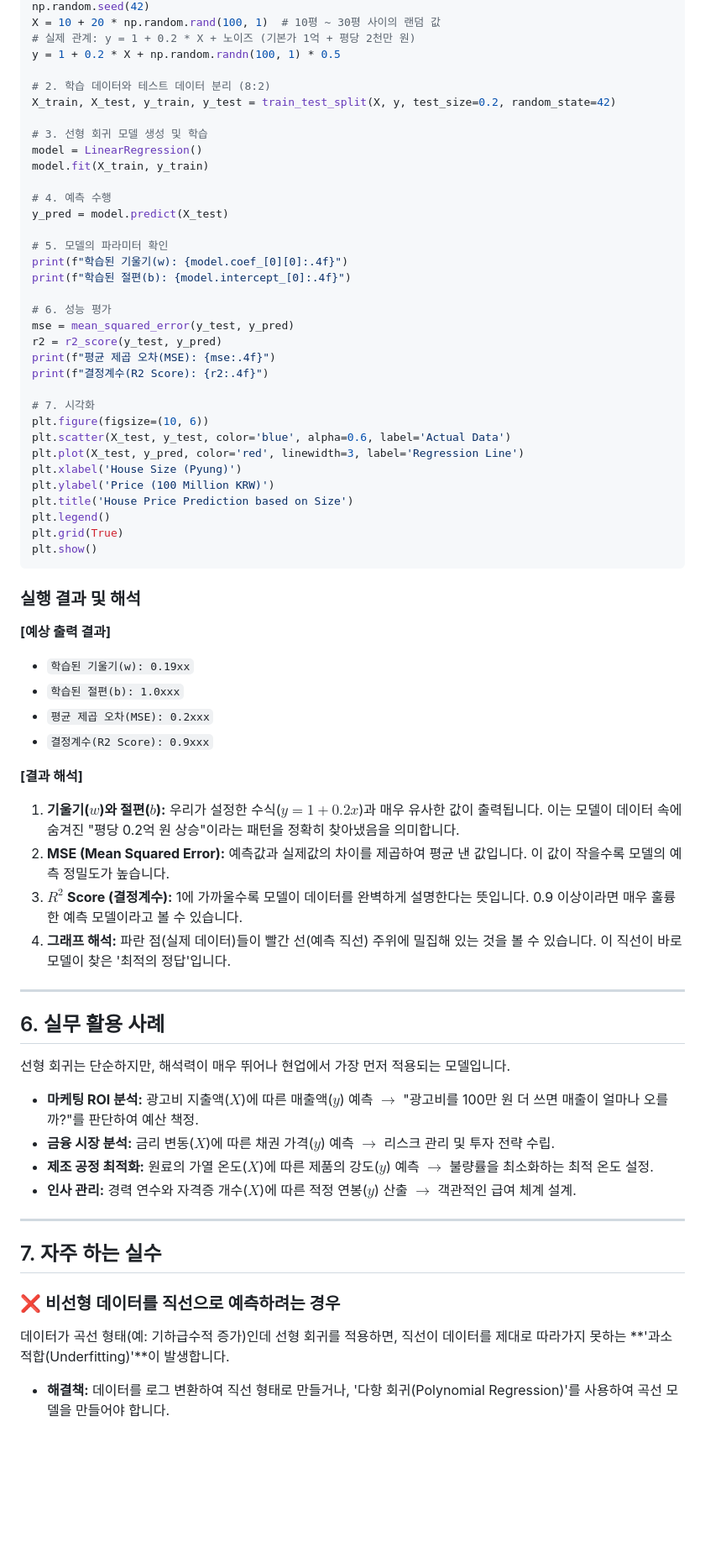
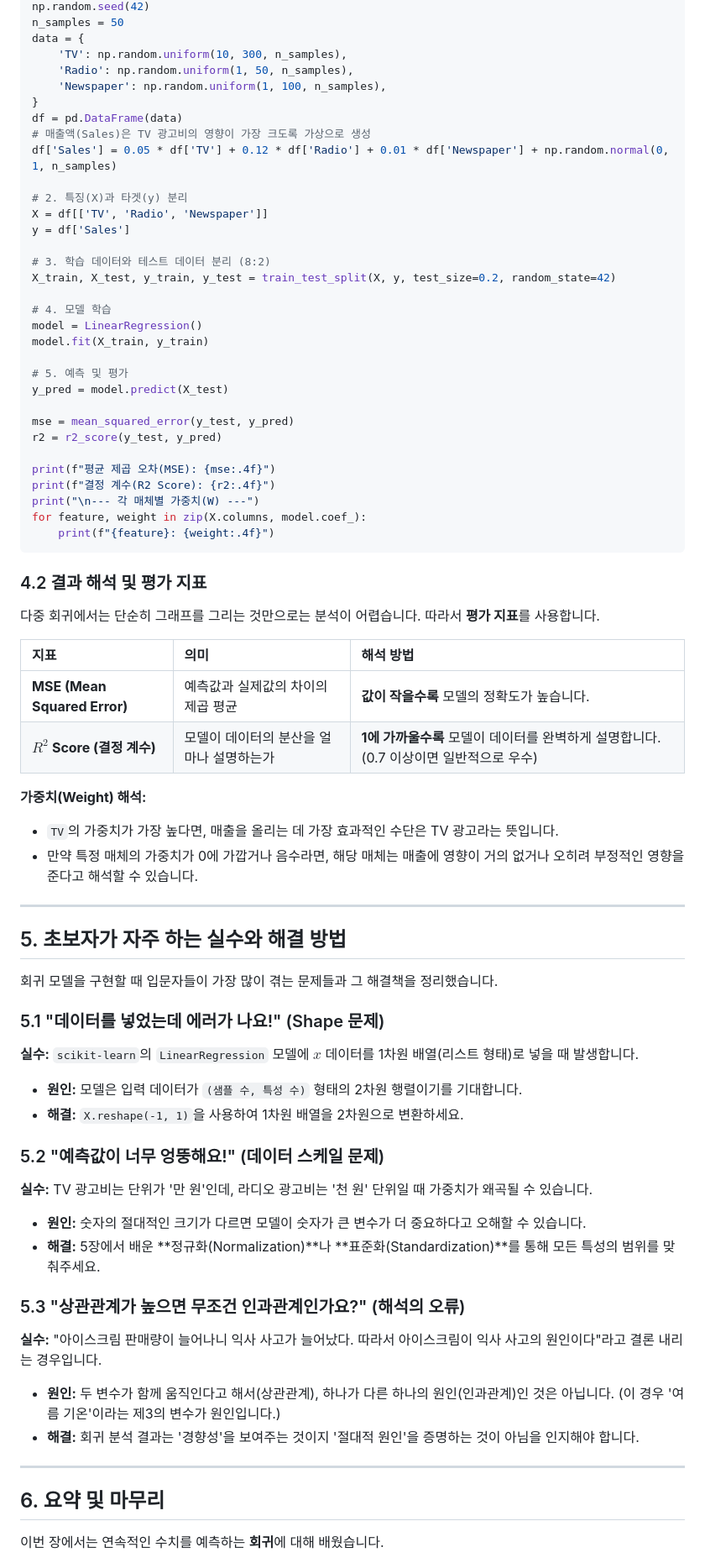
Before and after one commit to sayoon01/ai-books, a Markdown page: 파이썬으로-배우는-머신러닝/chapter-07.md, the part around one of its changes. Shown at 84% size. GitHub-like rendering; blank space fills up the shorter version.

Commit message:
feat(파이썬으로-배우는-머신러닝): chapter-07 회귀

````diff
--- a/파이썬으로-배우는-머신러닝/chapter-07.md
+++ b/파이썬으로-배우는-머신러닝/chapter-07.md
@@ -91,70 +155,75 @@ from sklearn.metrics import mean_squared_error, r2_score
 np.random.seed(42)
-X = 10 + 20 * np.random.rand(100, 1)  # 10평 ~ 30평 사이의 랜덤 값
-# 실제 관계: y = 1 + 0.2 * X + 노이즈 (기본가 1억 + 평당 2천만 원)
-y = 1 + 0.2 * X + np.random.randn(100, 1) * 0.5
+n_samples = 50
+data = {
+    'TV': np.random.uniform(10, 300, n_samples),
+    'Radio': np.random.uniform(1, 50, n_samples),
+    'Newspaper': np.random.uniform(1, 100, n_samples),
+}
+df = pd.DataFrame(data)
+# 매출액(Sales)은 TV 광고비의 영향이 가장 크도록 가상으로 생성
+df['Sales'] = 0.05 * df['TV'] + 0.12 * df['Radio'] + 0.01 * df['Newspaper'] + np.random.normal(0, 1, n_samples)
 
-# 2. 학습 데이터와 테스트 데이터 분리 (8:2)
+# 2. 특징(X)과 타겟(y) 분리
+X = df[['TV', 'Radio', 'Newspaper']]
+y = df['Sales']
+
+# 3. 학습 데이터와 테스트 데이터 분리 (8:2)
 X_train, X_test, y_train, y_test = train_test_split(X, y, test_size=0.2, random_state=42)
 
-# 3. 선형 회귀 모델 생성 및 학습
+# 4. 모델 학습
 model = LinearRegression()
 model.fit(X_train, y_train)
 
-# 4. 예측 수행
+# 5. 예측 및 평가
 y_pred = model.predict(X_test)
 
-# 5. 모델의 파라미터 확인
-print(f"학습된 기울기(w): {model.coef_[0][0]:.4f}")
-print(f"학습된 절편(b): {model.intercept_[0]:.4f}")
-
-# 6. 성능 평가
 mse = mean_squared_error(y_test, y_pred)
 r2 = r2_score(y_test, y_pred)
+
 print(f"평균 제곱 오차(MSE): {mse:.4f}")
-print(f"결정계수(R2 Score): {r2:.4f}")
-
-# 7. 시각화
-plt.figure(figsize=(10, 6))
-plt.scatter(X_test, y_test, color='blue', alpha=0.6, label='Actual Data')
-plt.plot(X_test, y_pred, color='red', linewidth=3, label='Regression Line')
-plt.xlabel('House Size (Pyung)')
-plt.ylabel('Price (100 Million KRW)')
-plt.title('House Price Prediction based on Size')
-plt.legend()
-plt.grid(True)
-plt.show()
+print(f"결정 계수(R2 Score): {r2:.4f}")
+print("\n--- 각 매체별 가중치(W) ---")
+for feature, weight in zip(X.columns, model.coef_):
+    print(f"{feature}: {weight:.4f}")
 ```
 
-### 실행 결과 및 해석
+### 4.2 결과 해석 및 평가 지표
 
-**[예상 출력 결과]**
-- `학습된 기울기(w): 0.19xx`
-- `학습된 절편(b): 1.0xxx`
-- `평균 제곱 오차(MSE): 0.2xxx`
-- `결정계수(R2 Score): 0.9xxx`
+다중 회귀에서는 단순히 그래프를 그리는 것만으로는 분석이 어렵습니다. 따라서 **평가 지표**를 사용합니다.
 
-**[결과 해석]**
-1. **기울기($w$)와 절편($b$):** 우리가 설정한 수식($y = 1 + 0.2x$)과 매우 유사한 값이 출력됩니다. 이는 모델이 데이터 속에 숨겨진 "평당 0.2억 원 상승"이라는 패턴을 정확히 찾아냈음을 의미합니다.
-2. **MSE (Mean Squared Error):** 예측값과 실제값의 차이를 제곱하여 평균 낸 값입니다. 이 값이 작을수록 모델의 예측 정밀도가 높습니다.
-3. **$R^2$ Score (결정계수):** 1에 가까울수록 모델이 데이터를 완벽하게 설명한다는 뜻입니다. 0.9 이상이라면 매우 훌륭한 예측 모델이라고 볼 수 있습니다.
-4. **그래프 해석:** 파란 점(실제 데이터)들이 빨간 선(예측 직선) 주위에 밀집해 있는 것을 볼 수 있습니다. 이 직선이 바로 모델이 찾은 '최적의 정답'입니다.
+| 지표 | 의미 | 해석 방법 |
+| :--- | :--- | :--- |
+| **MSE (Mean Squared Error)** | 예측값과 실제값의 차이의 제곱 평균 | **값이 작을수록** 모델의 정확도가 높습니다. |
+| **$R^2$ Score (결정 계수)** | 모델이 데이터의 분산을 얼마나 설명하는가 | **1에 가까울수록** 모델이 데이터를 완벽하게 설명합니다. (0.7 이상이면 일반적으로 우수) |
+
+**가중치(Weight) 해석:**
+- `TV`의 가중치가 가장 높다면, 매출을 올리는 데 가장 효과적인 수단은 TV 광고라는 뜻입니다.
+- 만약 특정 매체의 가중치가 0에 가깝거나 음수라면, 해당 매체는 매출에 영향이 거의 없거나 오히려 부정적인 영향을 준다고 해석할 수 있습니다.
 
 ---
 
-## 6. 실무 활용 사례
+## 5. 초보자가 자주 하는 실수와 해결 방법
 
-선형 회귀는 단순하지만, 해석력이 매우 뛰어나 현업에서 가장 먼저 적용되는 모델입니다.
+회귀 모델을 구현할 때 입문자들이 가장 많이 겪는 문제들과 그 해결책을 정리했습니다.
 
-- **마케팅 ROI 분석:** 광고비 지출액($X$)에 따른 매출액($y$) 예측 $\rightarrow$ "광고비를 100만 원 더 쓰면 매출이 얼마나 오를까?"를 판단하여 예산 책정.
-- **금융 시장 분석:** 금리 변동($X$)에 따른 채권 가격($y$) 예측 $\rightarrow$ 리스크 관리 및 투자 전략 수립.
-- **제조 공정 최적화:** 원료의 가열 온도($X$)에 따른 제품의 강도($y$) 예측 $\rightarrow$ 불량률을 최소화하는 최적 온도 설정.
-- **인사 관리:** 경력 연수와 자격증 개수($X$)에 따른 적정 연봉($y$) 산출 $\rightarrow$ 객관적인 급여 체계 설계.
+### 5.1 "데이터를 넣었는데 에러가 나요!" (Shape 문제)
+**실수:** `scikit-learn`의 `LinearRegression` 모델에 $x$ 데이터를 1차원 배열(리스트 형태)로 넣을 때 발생합니다.
+- **원인:** 모델은 입력 데이터가 `(샘플 수, 특성 수)` 형태의 2차원 행렬이기를 기대합니다.
+- **해결:** `X.reshape(-1, 1)`을 사용하여 1차원 배열을 2차원으로 변환하세요.
+
+### 5.2 "예측값이 너무 엉뚱해요!" (데이터 스케일 문제)
+**실수:** TV 광고비는 단위가 '만 원'인데, 라디오 광고비는 '천 원' 단위일 때 가중치가 왜곡될 수 있습니다.
+- **원인:** 숫자의 절대적인 크기가 다르면 모델이 숫자가 큰 변수가 더 중요하다고 오해할 수 있습니다.
+- **해결:** 5장에서 배운 **정규화(Normalization)**나 **표준화(Standardization)**를 통해 모든 특성의 범위를 맞춰주세요.
+
+### 5.3 "상관관계가 높으면 무조건 인과관계인가요?" (해석의 오류)
+**실수:** "아이스크림 판매량이 늘어나니 익사 사고가 늘어났다. 따라서 아이스크림이 익사 사고의 원인이다"라고 결론 내리는 경우입니다.
+- **원인:** 두 변수가 함께 움직인다고 해서(상관관계), 하나가 다른 하나의 원인(인과관계)인 것은 아닙니다. (이 경우 '여름 기온'이라는 제3의 변수가 원인입니다.)
+- **해결:** 회귀 분석 결과는 '경향성'을 보여주는 것이지 '절대적 원인'을 증명하는 것이 아님을 인지해야 합니다.
 
 ---
 
-## 7. 자주 하는 실수
+## 6. 요약 및 마무리
 
-### ❌ 비선형 데이터를 직선으로 예측하려는 경우
-데이터가 곡선 형태(예: 기하급수적 증가)인데 선형 회귀를 적용하면, 직선이 데이터를 제대로 따라가지 못하는 **'과소적합(Underfitting)'**이 발생합니다.
-- **해결책:** 데이터를 로그 변환하여 직선 형태로 만들거나, '다항 회귀(Polynomial Regression)'를 사용하여 곡선 모델을 만들어야 합니다.
+이번 장에서는 연속적인 수치를 예측하는 **회귀**에 대해 배웠습니다.
 
````
Also changed, not shown: other parts of 파이썬으로-배우는-머신러닝/chapter-07.md (+134 -117 lines).
